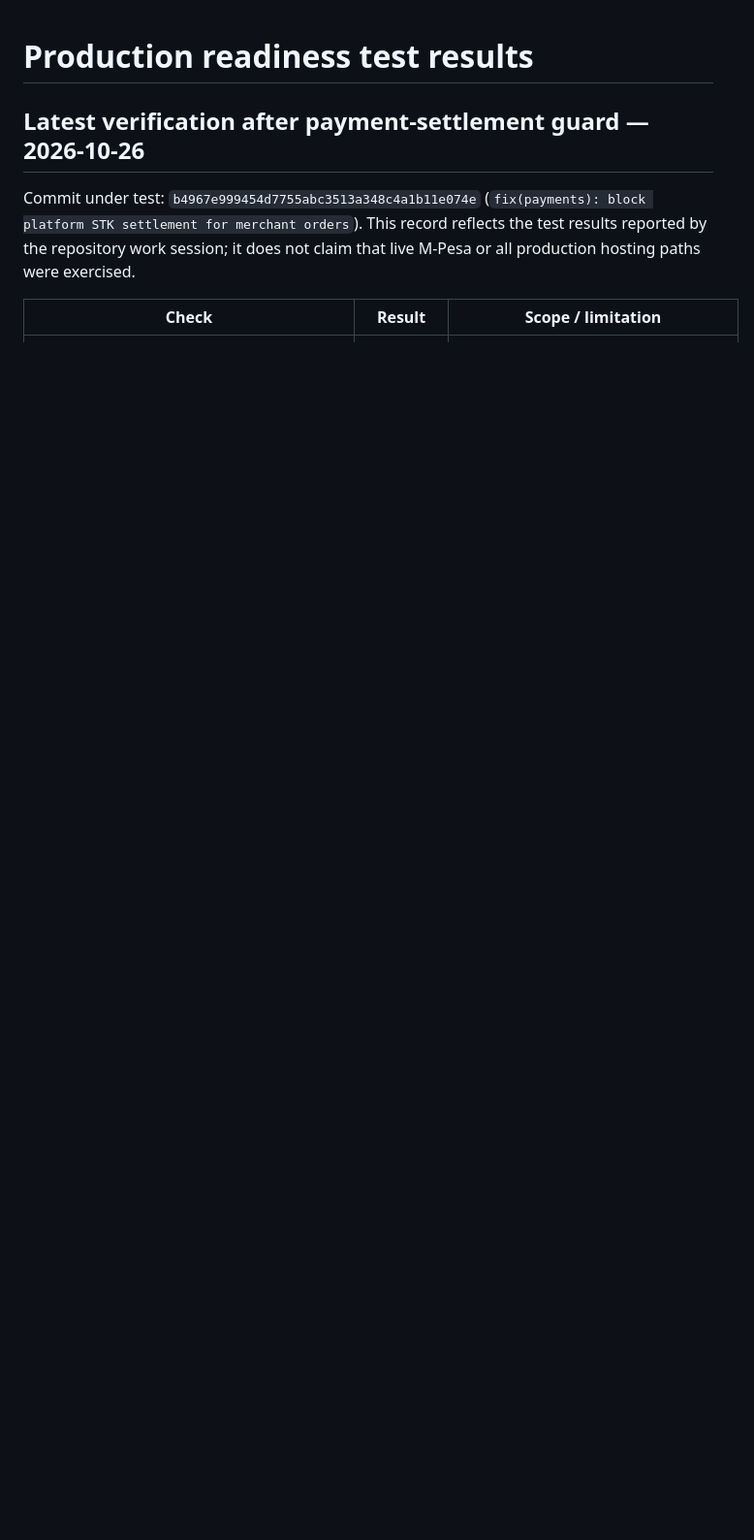
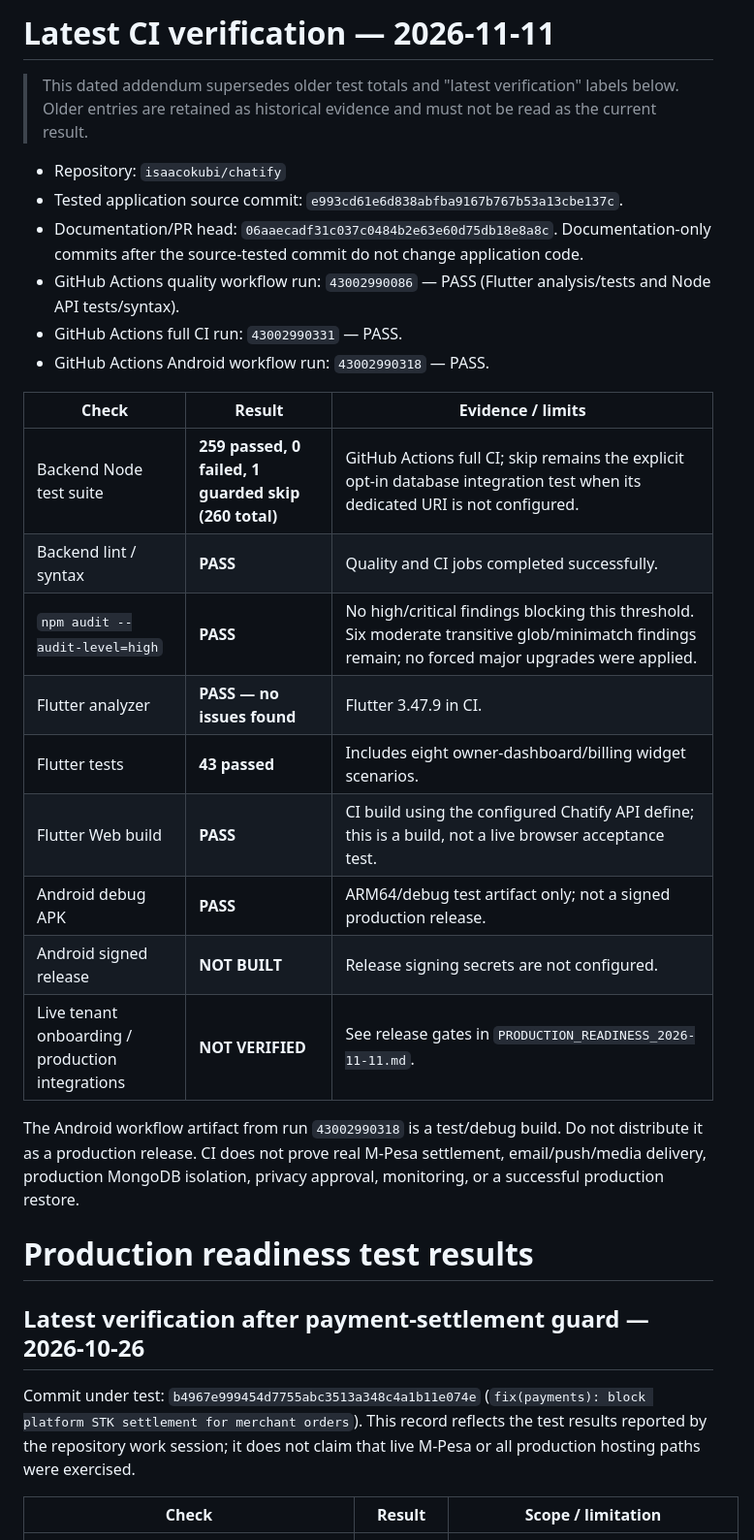
Before and after one commit to isaacokubi/chatify, a Markdown page: docs/TEST_RESULTS.md, the part around the change. Shown at 97% size. Drawn GitHub-style; blank space fills up the shorter version.

Commit message:
docs: record latest successful backend and Flutter CI evidence

```diff
--- a/docs/TEST_RESULTS.md
+++ b/docs/TEST_RESULTS.md
@@ -1,3 +1,28 @@
+# Latest CI verification — 2026-11-11
+
+> This dated addendum supersedes older test totals and "latest verification" labels below. Older entries are retained as historical evidence and must not be read as the current result.
+
+- Repository: `isaacokubi/chatify`
+- Tested application source commit: `e993cd61e6d838abfba9167b767b53a13cbe137c`.
+- Documentation/PR head: `06aaecadf31c037c0484b2e63e60d75db18e8a8c`. Documentation-only commits after the source-tested commit do not change application code.
+- GitHub Actions quality workflow run: `43002990086` — PASS (Flutter analysis/tests and Node API tests/syntax).
+- GitHub Actions full CI run: `43002990331` — PASS.
+- GitHub Actions Android workflow run: `43002990318` — PASS.
+
+| Check | Result | Evidence / limits |
+|---|---|---|
+| Backend Node test suite | **259 passed, 0 failed, 1 guarded skip (260 total)** | GitHub Actions full CI; skip remains the explicit opt-in database integration test when its dedicated URI is not configured. |
+| Backend lint / syntax | **PASS** | Quality and CI jobs completed successfully. |
+| `npm audit --audit-level=high` | **PASS** | No high/critical findings blocking this threshold. Six moderate transitive glob/minimatch findings remain; no forced major upgrades were applied. |
+| Flutter analyzer | **PASS — no issues found** | Flutter 3.47.9 in CI. |
+| Flutter tests | **43 passed** | Includes eight owner-dashboard/billing widget scenarios. |
+| Flutter Web build | **PASS** | CI build using the configured Chatify API define; this is a build, not a live browser acceptance test. |
+| Android debug APK | **PASS** | ARM64/debug test artifact only; not a signed production release. |
+| Android signed release | **NOT BUILT** | Release signing secrets are not configured. |
+| Live tenant onboarding / production integrations | **NOT VERIFIED** | See release gates in `PRODUCTION_READINESS_2026-11-11.md`. |
+
+The Android workflow artifact from run `43002990318` is a test/debug build. Do not distribute it as a production release. CI does not prove real M-Pesa settlement, email/push/media delivery, production MongoDB isolation, privacy approval, monitoring, or a successful production restore.
+
 # Production readiness test results
 
 ## Latest verification after payment-settlement guard — 2026-10-26
```
